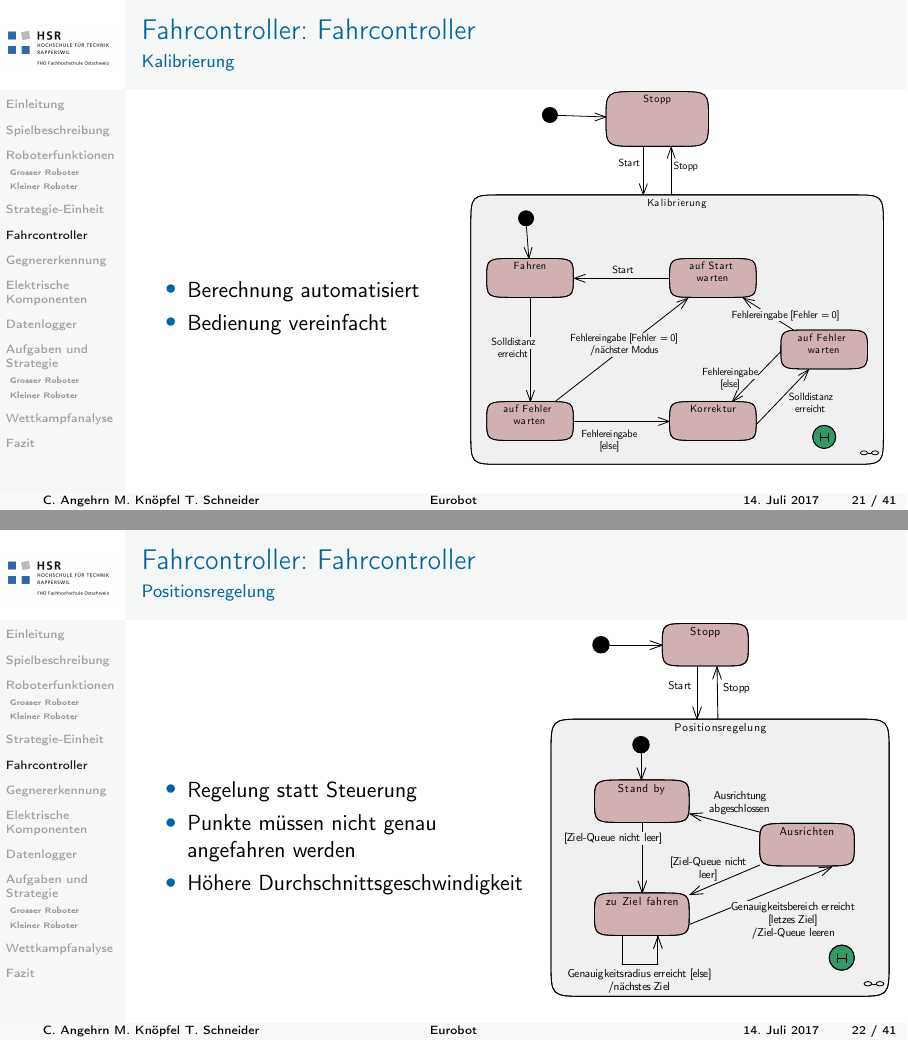
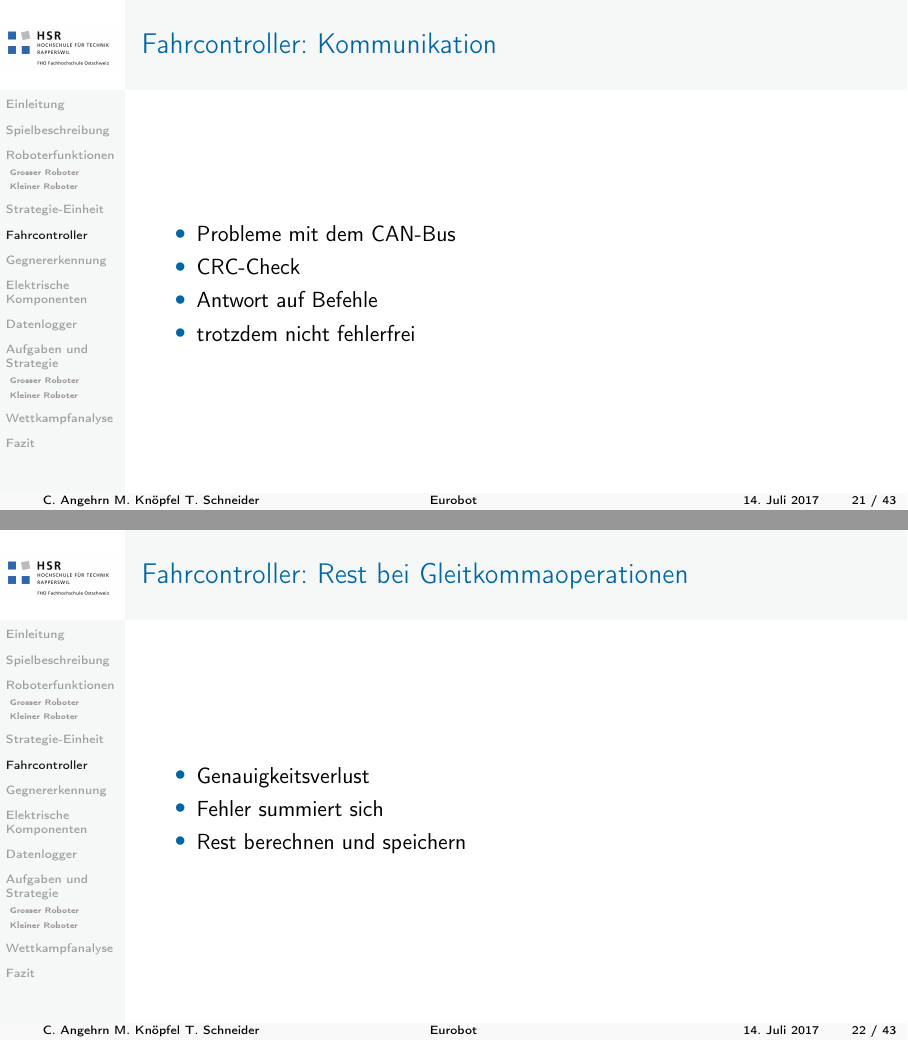
Before and after one commit to CornelAngehrn/presentation_BA_028, LaTeX slides (presentation/presentation.tex, which reads presentation/fahrcontroller.tex): pages 28 and 29 of 48 before the commit and pages 28 and 29 of 50 after it, joined at a grey line. Compiled offline with pdfLaTeX.

Commit message:
Fahrcontroller

```diff
--- a/presentation/fahrcontroller.tex
+++ b/presentation/fahrcontroller.tex
@@ -1,48 +1,21 @@
 \section{Fahrcontroller}
 \begin{frame}
-\frametitle{Fahrcontroller}
-\framesubtitle{Kalibrierung}
-
-\begin{columns}
-	\begin{column}{0.42 \textwidth}
+	\frametitle{Kommunikation}
 	\begin{itemize}
-			\item Berechnung automatisiert
-			\item Bedienung vereinfacht
+		\item Probleme mit dem CAN-Bus
+		\item CRC-Check
+		\item Antwort auf Befehle
+		\item trotzdem nicht fehlerfrei
 	\end{itemize}
-	\end{column}
-	\begin{column}{0.58 \textwidth}
-		\vspace{-2.8em}
-		\begin{figure}[h]
-			\centering
-			\includegraphics[width = 1 \textwidth]{../images/DC/calSMPres}
-		\end{figure}
-	\end{column}
-\end{columns}
-
 	\end{frame}
 
 \begin{frame}
-\frametitle{Fahrcontroller}
-\framesubtitle{Positionsregelung}
-
-\begin{columns}
-	\begin{column}{0.53 \textwidth}
+	\frametitle{Rest bei Gleitkommaoperationen}
 	\begin{itemize}
-			\item Regelung statt Steuerung
-			\item Punkte müssen nicht genau angefahren werden
-			\item Höhere Durchschnittsgeschwindigkeit
+		\item Genauigkeitsverlust
+		\item Fehler summiert sich
+		\item Rest berechnen und speichern
 	\end{itemize}
-	\end{column}
-	\begin{column}{0.47 \textwidth}
-		\vspace{-4em}
-		\begin{figure}[h]
-			\centering
-			\includegraphics[width = 1.02 \textwidth]{../images/DC/PosControlPres.pdf}
-		\end{figure}
-	\end{column}
-\end{columns}
-
 \end{frame}
 
 \begin{frame}
-\frametitle{Fahrcontroller}
```
Also changed, not shown: presentation/fahrcontroller.tex (47 more changed lines). Lines whose indentation alone changed are shown as unchanged.
